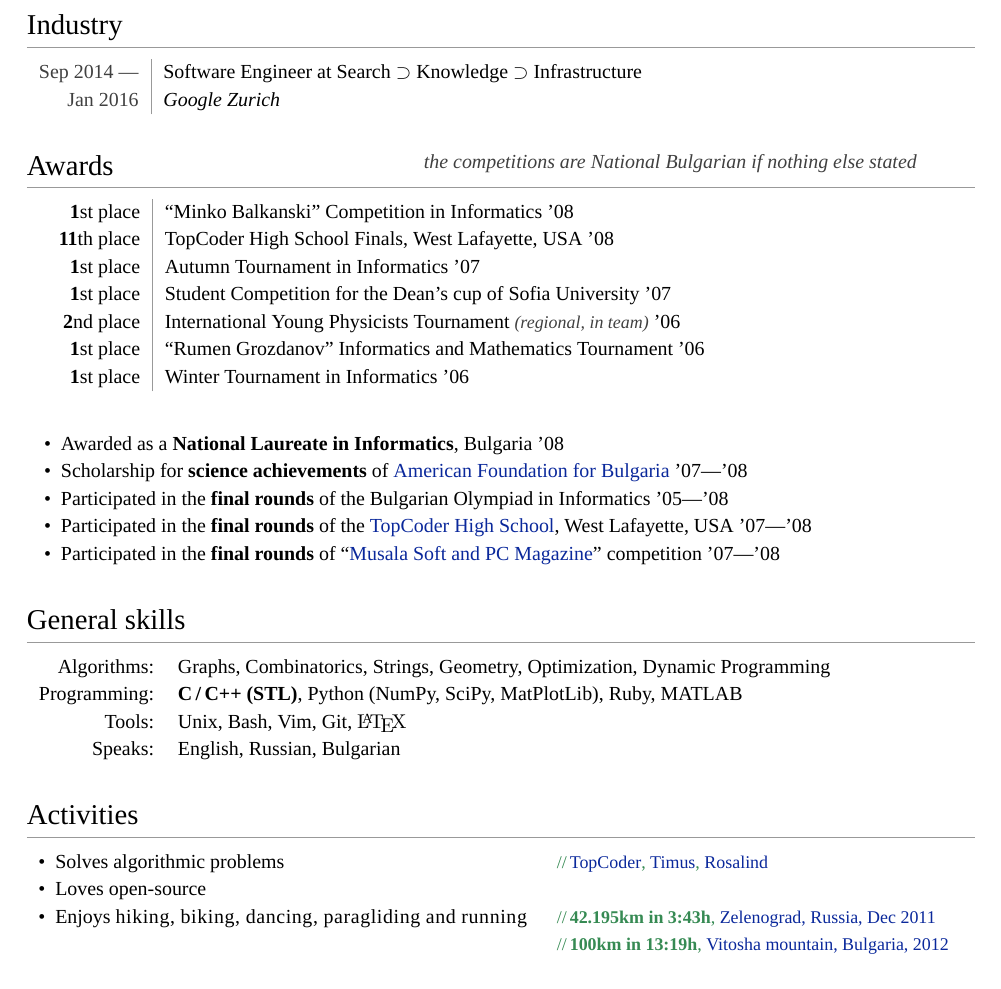
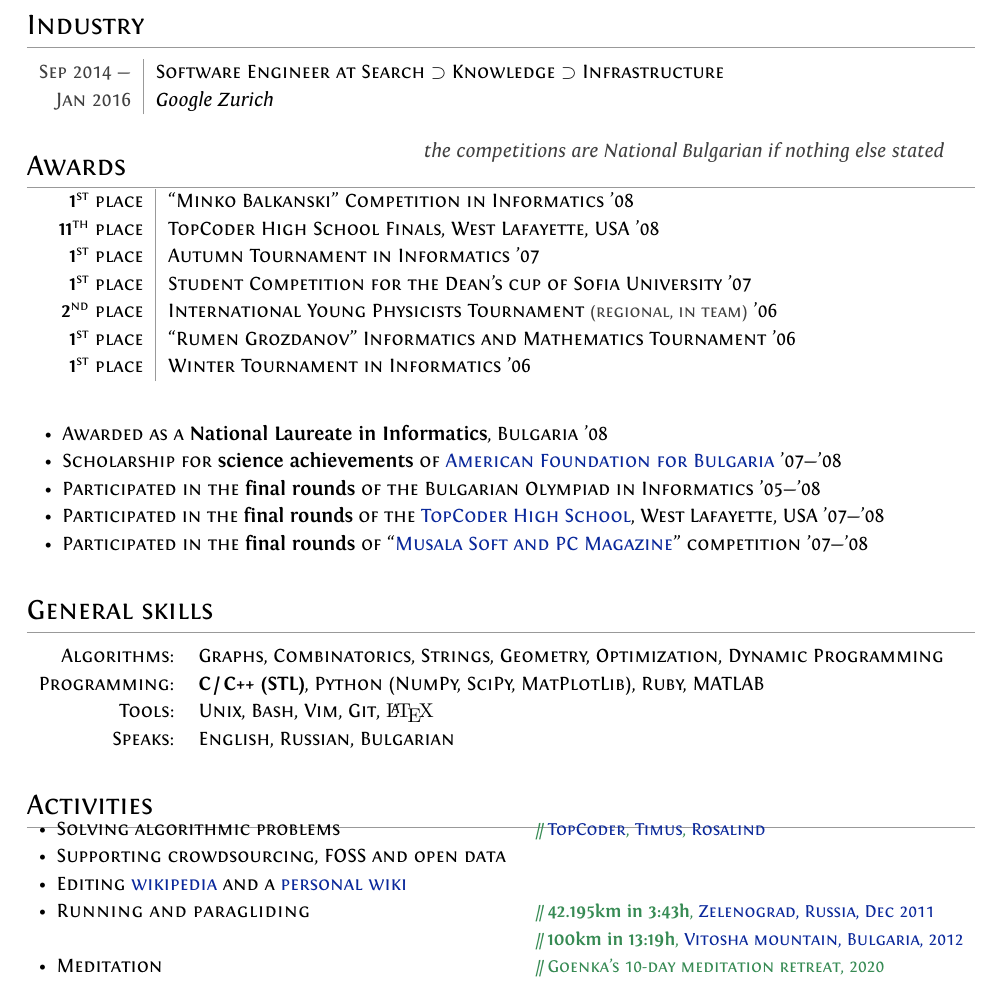
Before and after one commit to pesho-ivanov/cv, a LaTeX CV (CV-Petar-Ivanov.tex): part of page 3 of 3, cut so that both start at the same text. Compiled offline with XeLaTeX; a missing font is replaced by an installed copy or a similar font.

Commit message:
activites + fonts

```diff
--- a/CV-Petar-Ivanov.tex
+++ b/CV-Petar-Ivanov.tex
@@ -293,7 +293,7 @@
 
 % Section: *** Awards ***
 \mysect{Awards}{
-\par{\vspace{-6mm}\hspace{7cm}{\minorcolor{\textit{the competitions are National Bulgarian if nothing else stated}}}}\\
+\par{\vspace{-8mm}\hspace{7cm}{\minorcolor{\textit{the competitions are National Bulgarian if nothing else stated}}}}\\
 
 \vspace{-4mm}\hspace{3.5mm}\begin{tabular}{r!{\myline}p{14cm}}
         \textbf{1}\textsuperscript{st} place    &  \textsc{``Minko Balkanski'' Competition in Informatics '08}\\
@@ -333,17 +333,19 @@
 % Section: *** Activities ***
 %\section{Activities \,\textbf{:")}}
 \mysect{Activities}{
-\vspace{2mm}\hspace{2mm}\begin{tabular}{@{•\enskip}ll}
+\vspace{-2mm}\hspace{2mm}\begin{tabular}{@{•\enskip}ll}
 % \setlength{\parindent}{1cm}
-        Solves algorithmic problems &
+        Solving algorithmic problems &
               \comment{\href{http://www.topcoder.com/tc?module=MemberProfile&cr=10205233}{\textsc{TopCoder}}, \href{http://acm.timus.ru/author.aspx?id=30642}{\textsc{Timus}}, \href{http://rosalind.info/users/cheater_no1/}{\textsc{Rosalind}} }\\
-        Loves open-source &
+        Supporting crowdsourcing, FOSS and open data &
               \\%\comment{\href{https://github.com/pesho-ivanov/}{GitHub profile} }\\
         %Founded a project for describing educational systems &
         %      \comment{\href{http://students-abroad.info/}{students-abroad.info} }\\
-        Enjoys {\wide hiking, biking, dancing, paragliding and running}
+        Editing \href{https://en.wikipedia.org/wiki/User:Cheater_no1}{wikipedia} and a \href{http://pesho-ivanov.github.io/}{personal wiki}\\
+        {\wide Running and paragliding} %hiking, biking, dancing, paragliding and running}
               & \comment{\textbf{42.195km~in~3:43h}, \href{http://probeg.org/card.php?id=273}{Zelenograd, Russia, Dec 2011} }\\
               \multicolumn{1}{l}{} & \multicolumn{1}{l}{ \comment{\textbf{100km~in~13:19h}, \href{http://www.vitosha100km.bg/2011/}{Vitosha mountain, Bulgaria, 2012} } }\\
+        Meditation & \comment{\textsc{Goenka's 10-day meditation retreat}, 2020}\\
 
     % CouchSerfing, donating blood, travelling
     % Scientifically interested in \textsc{Computer Vision, Computational Geometry, Bioinformatics, Machine Learning, Genetic Algorithms}\interestsSpace
```
Also changed, not shown: CV-Petar-Ivanov.pdf, Fontin-Bold.otf (added), Fontin-Italic.otf (added), Fontin-Regular.otf (added), Fontin-SmallCaps.otf (added), 2 other files.
